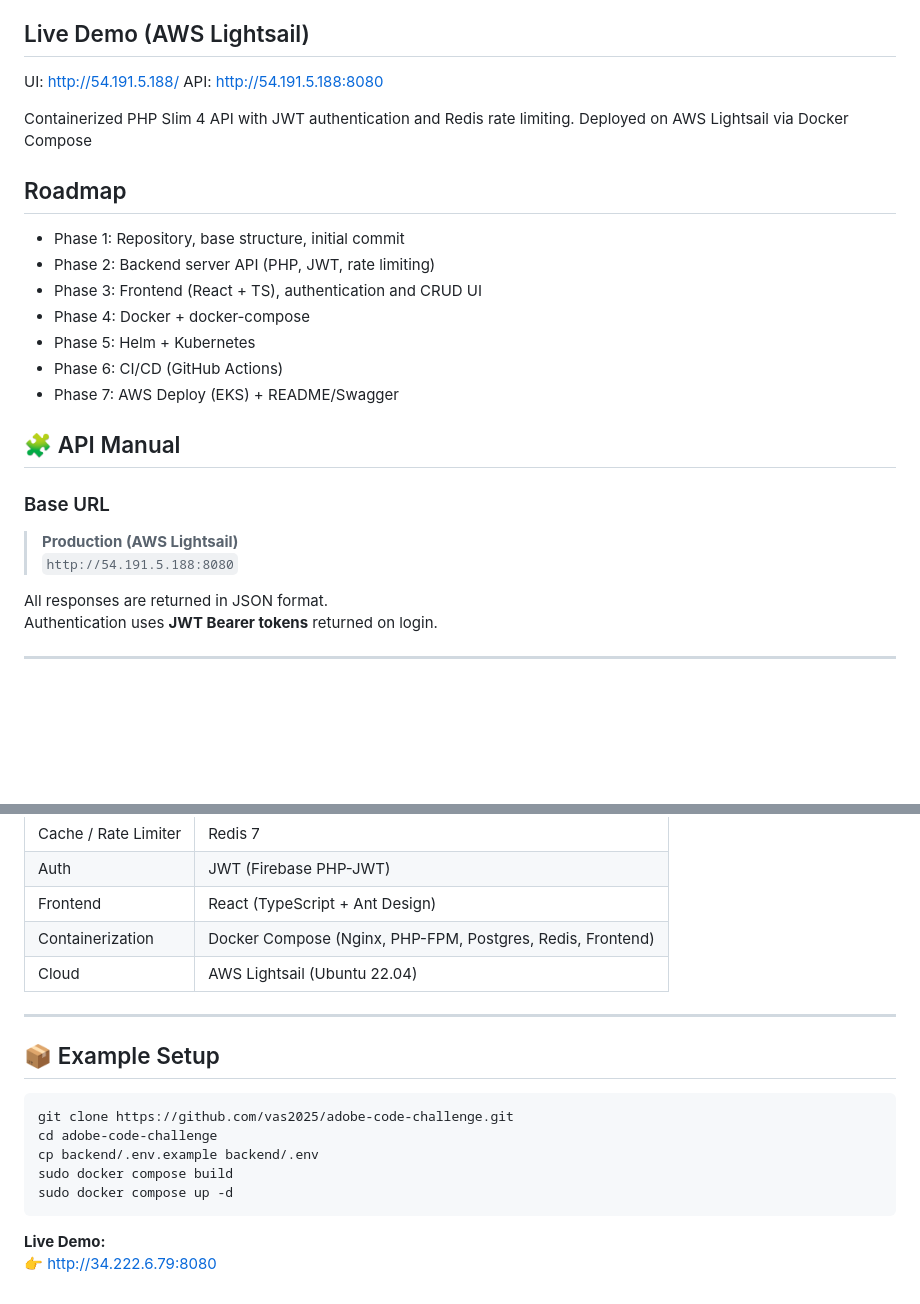
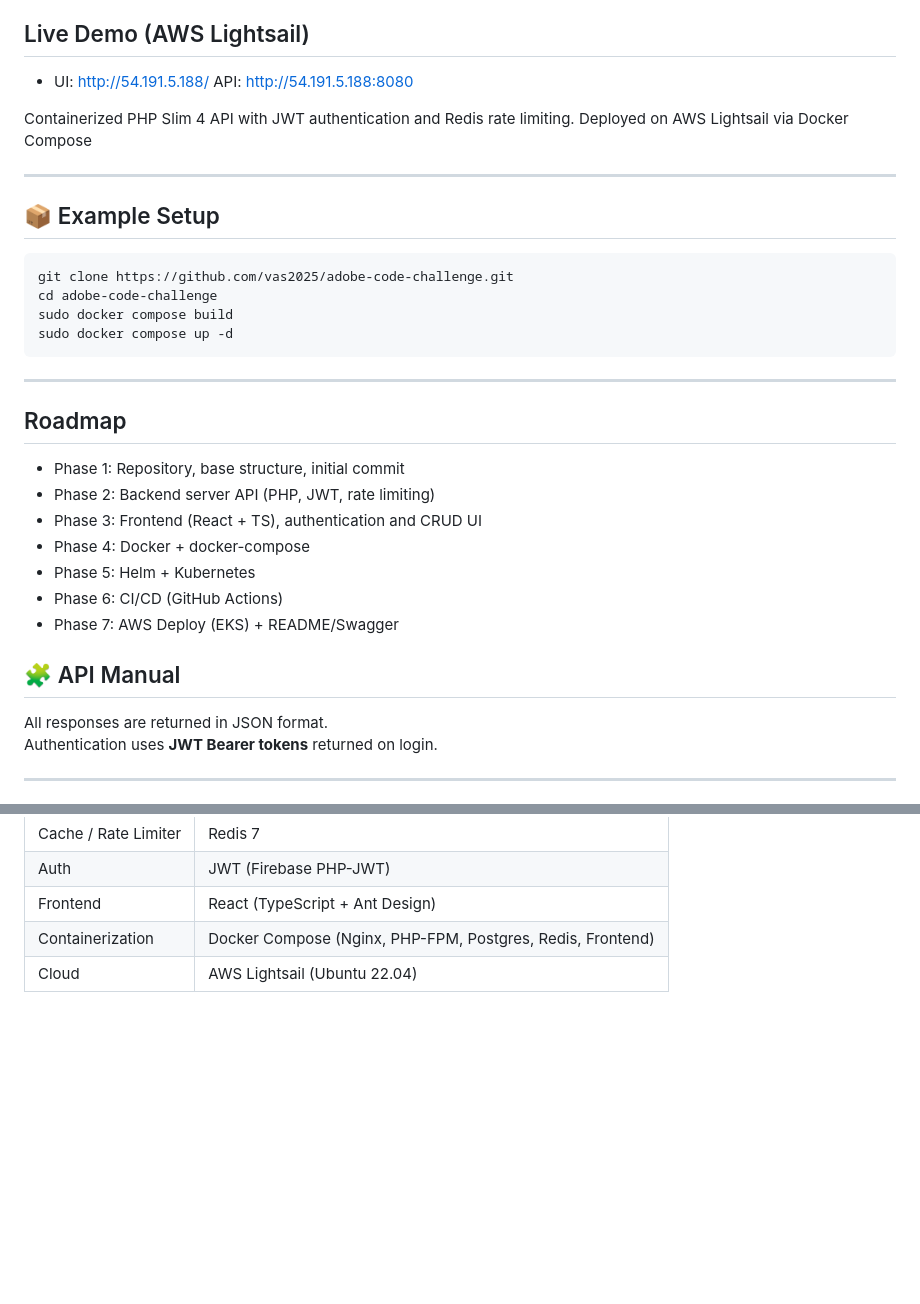
Before and after one commit to vas2025/adobe-code-challenge, a Markdown page: README.md, 2 parts joined by grey strips. Rendered like a GitHub page; blank space fills up the shorter version.

Commit message:
Reordered blocks

````diff
--- a/README.md
+++ b/README.md
@@ -4,11 +4,24 @@
 - Design and implement an API server with authentication and rate limiting capabilities
 
 ## Live Demo (AWS Lightsail)
-UI: http://54.191.5.188/
-API: http://54.191.5.188:8080
+ - UI: [http://54.191.5.188/](http://54.191.5.188/)
+API: [http://54.191.5.188:8080](http://54.191.5.188:8080)
 
 Containerized PHP Slim 4 API with JWT authentication and Redis rate limiting.
 Deployed on AWS Lightsail via Docker Compose
+
+---
+
+## 📦 Example Setup
+
+```bash
+git clone https://github.com/vas2025/adobe-code-challenge.git
+cd adobe-code-challenge
+sudo docker compose build
+sudo docker compose up -d
+```
+
+---
 
 ## Roadmap
 - Phase 1: Repository, base structure, initial commit
@@ -20,11 +33,6 @@ Deployed on AWS Lightsail via Docker Compose
 - Phase 7: AWS Deploy (EKS) + README/Swagger
 
 ## 🧩 API Manual
-
-### Base URL
-> **Production (AWS Lightsail)**
-> `http://54.191.5.188:8080`
-
 All responses are returned in JSON format.
 Authentication uses **JWT Bearer tokens** returned on login.
 
@@ -268,18 +276,3 @@ HTTP Status: `429 Too Many Requests`
 | Frontend | React (TypeScript + Ant Design) |
 | Containerization | Docker Compose (Nginx, PHP-FPM, Postgres, Redis, Frontend) |
 | Cloud | AWS Lightsail (Ubuntu 22.04) |
-
----
-
-## 📦 Example Setup
-
-```bash
-git clone https://github.com/vas2025/adobe-code-challenge.git
-cd adobe-code-challenge
-cp backend/.env.example backend/.env
-sudo docker compose build
-sudo docker compose up -d
-```
-
-**Live Demo:**
-👉 [http://34.222.6.79:8080](http://34.222.6.79:8080)
````
